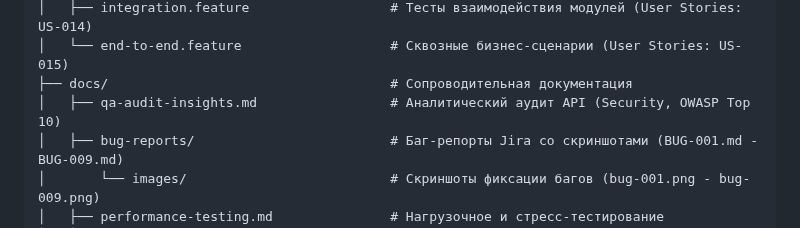
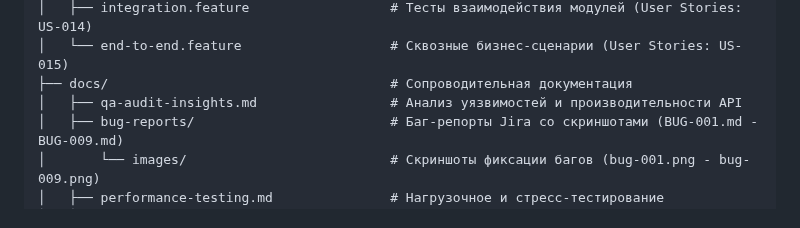
Before and after one commit to Bel-test-QA/api-automation-oort-depot, a Markdown page: README.md, the part around the change. Drawn GitHub-style.

```diff
--- a/README.md
+++ b/README.md
@@ -32,7 +32,7 @@
 │   ├── integration.feature                  # Тесты взаимодействия модулей (User Stories: US-014)
 │   └── end-to-end.feature                   # Сквозные бизнес-сценарии (User Stories: US-015)
 ├── docs/                                    # Сопроводительная документация
-│   ├── qa-audit-insights.md                 # Аналитический аудит API (Security, OWASP Top 10)
+│   ├── qa-audit-insights.md                 # Анализ уязвимостей и производительности API
 │   ├── bug-reports/                         # Баг-репорты Jira со скриншотами (BUG-001.md - BUG-009.md)
 │       └── images/                          # Скриншоты фиксации багов (bug-001.png - bug-009.png)
 │   ├── performance-testing.md               # Нагрузочное и стресс-тестирование
```
